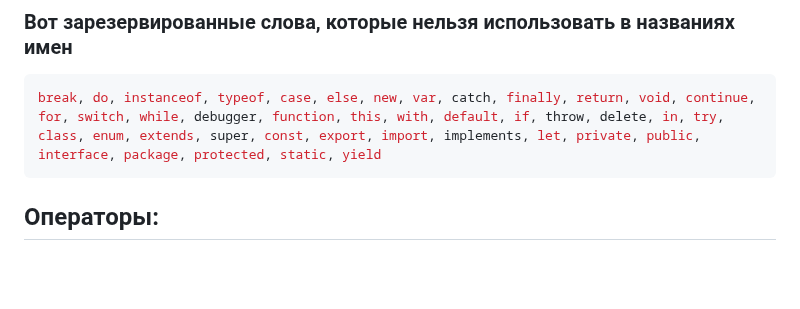
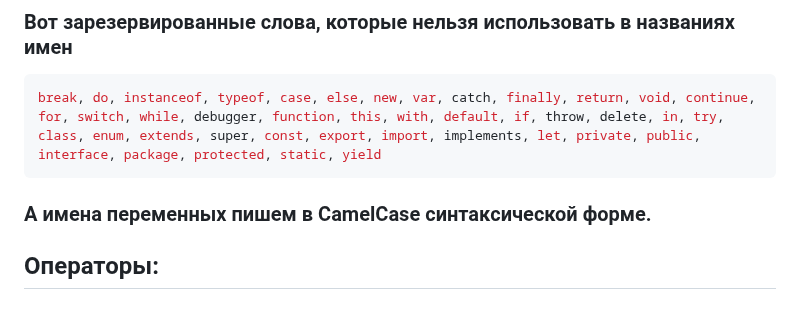
Before and after one commit to frontsteron/Pet-projects, a Markdown page: What is HTML, CSS + JS/README.md, the part around the change. Drawn GitHub-style; blank space fills up the shorter version.

Commit message:
Syntactic Forms of Camel Case

````diff
--- a/What is HTML, CSS + JS/README.md
+++ b/What is HTML, CSS + JS/README.md
@@ -164,6 +164,7 @@ console.log(symOne === symTwo); // Ложь
 ```JavaScript
 break, do, instanceof, typeof, case, else, new, var, catch, finally, return, void, continue, for, switch, while, debugger, function, this, with, default, if, throw, delete, in, try, class, enum, extends, super, const, export, import, implements, let, private, public, interface, package, protected, static, yield
 ```
+### А имена переменных пишем в CamelCase синтаксической форме.
 
 ## Операторы:
 + ## **=** - оператор присваивания;
````
